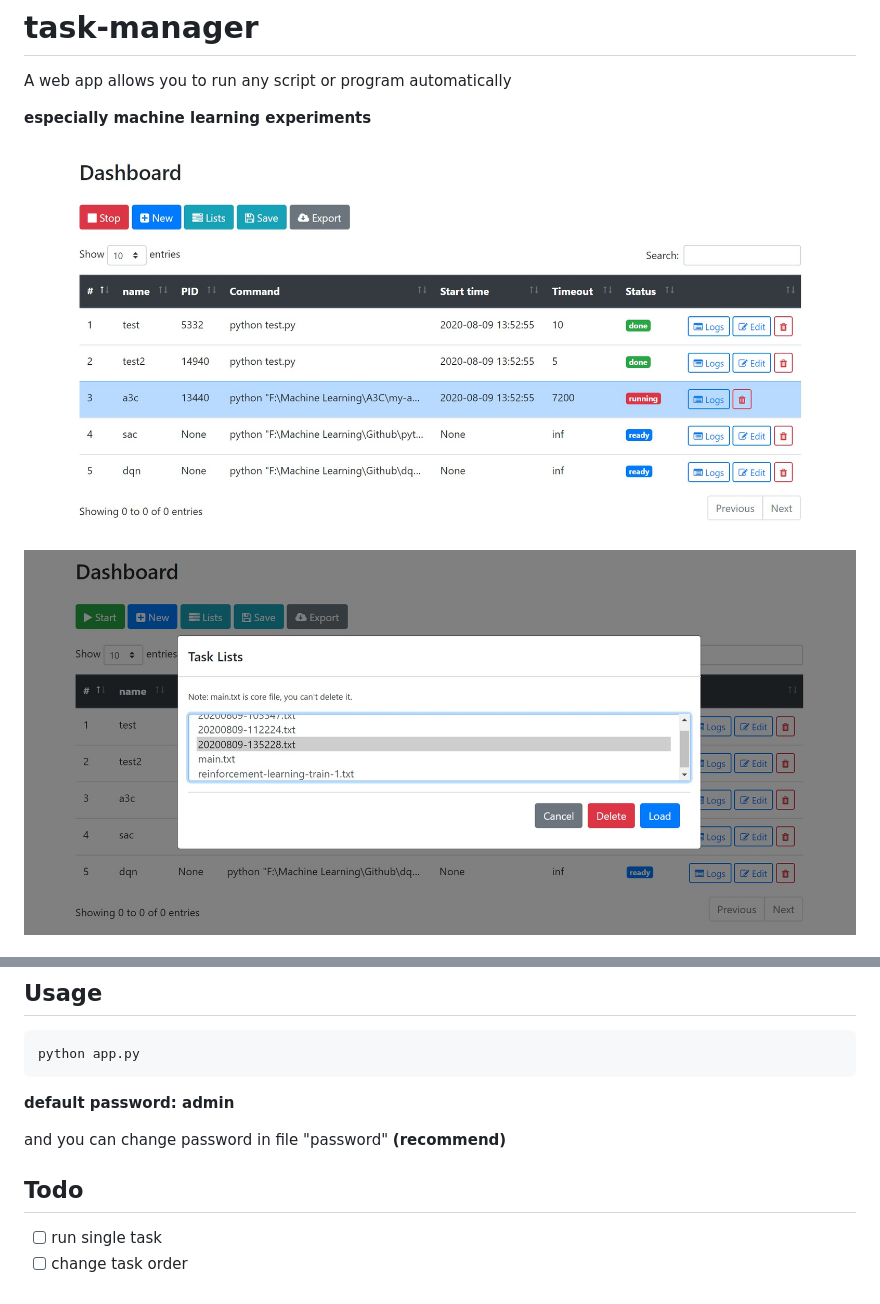
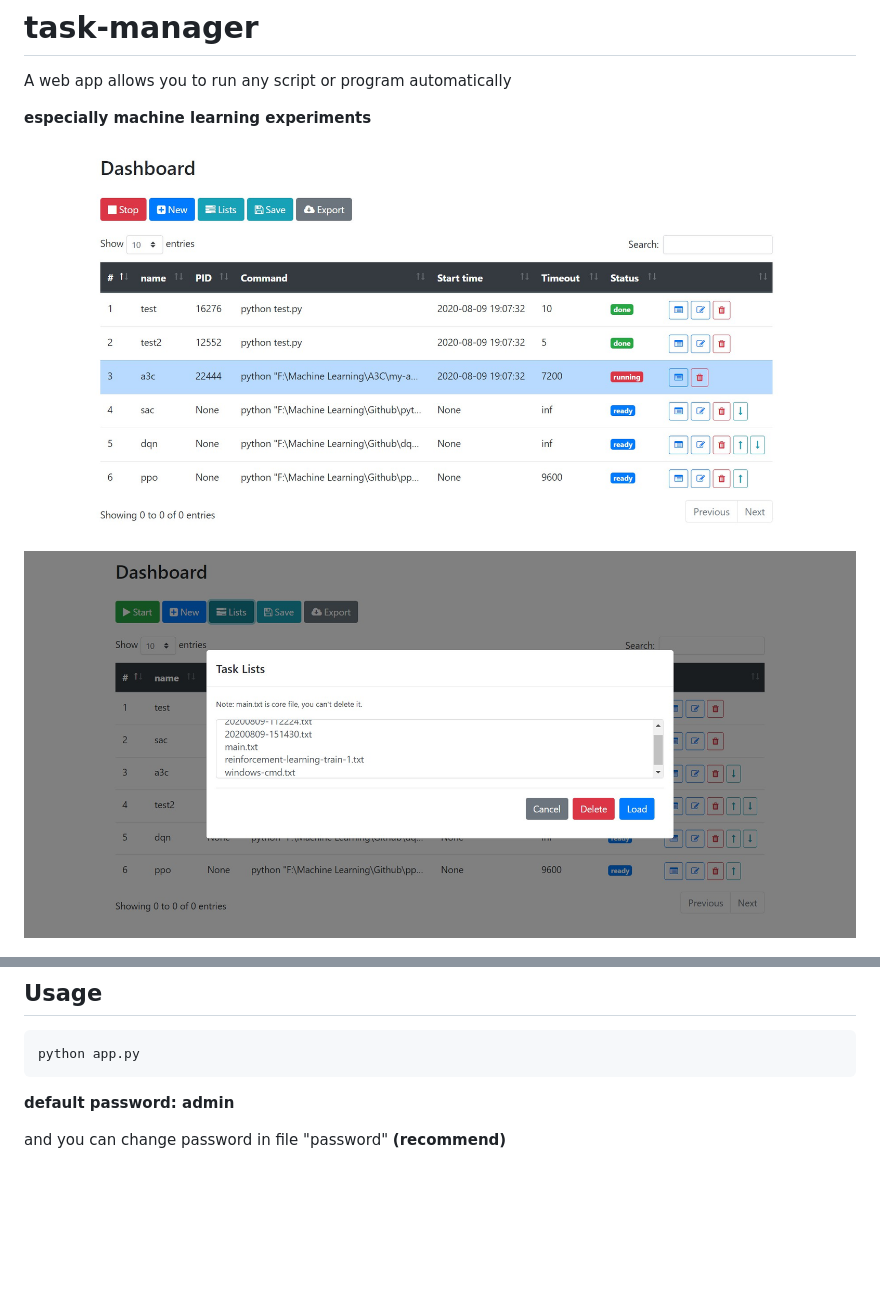
Before and after one commit to gxywy/taskflow, a Markdown page: README.md, 2 parts joined by grey strips. GitHub-like rendering; pictures changed too: imgs/dashboard.jpg, imgs/tasklist.jpg; blank space fills up the shorter version.

Commit message:
add change order feature

```diff
--- a/README.md
+++ b/README.md
@@ -19,8 +19,3 @@ python app.py
 **default password: admin**
 
 and you can change password in file "password" **(recommend)**
-
-## Todo
-
-- [ ] run single task
-- [ ] change task order
```
Also changed, not shown: 5 other files.
